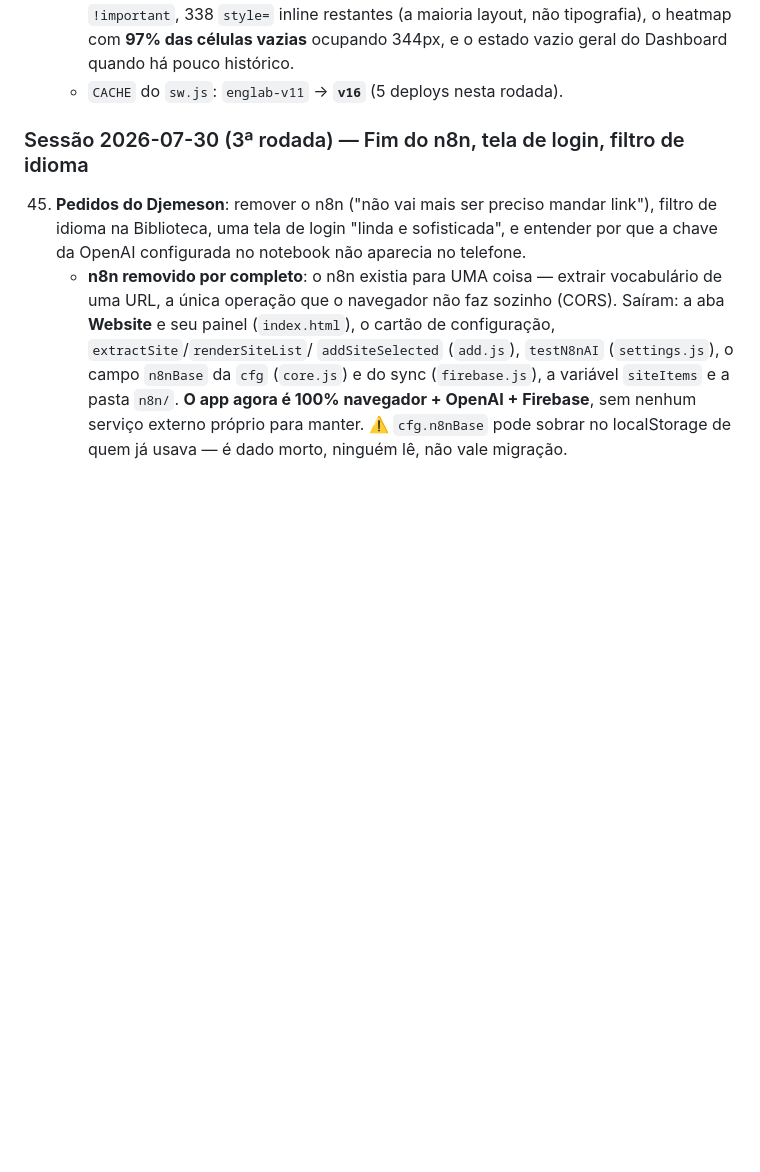
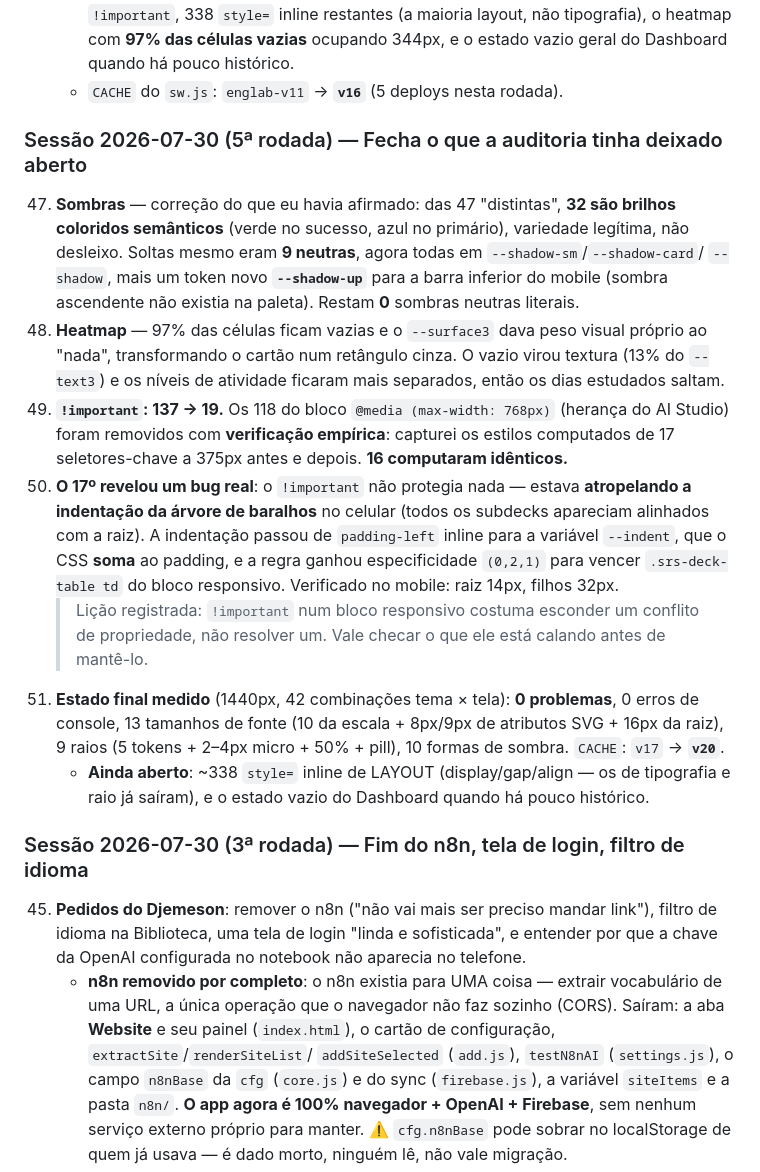
Before and after one commit to Djemeson/english-lab, a Markdown page: ESTADO-DO-PROJETO.md, the part around the change. Rendered like a GitHub page; blank space fills up the shorter version.

Commit message:
Registra as rodadas 5 e 6 da auditoria no ESTADO (itens 47-51)
Co-Authored-By: Claude Opus 5 <noreply@anthropic.com>

```diff
--- a/ESTADO-DO-PROJETO.md
+++ b/ESTADO-DO-PROJETO.md
@@ -302,6 +302,32 @@ maxInterval (36500), leechThreshold (50)
       o heatmap com **97% das células vazias** ocupando 344px, e o estado vazio geral do
       Dashboard quando há pouco histórico.
     - `CACHE` do `sw.js`: `englab-v11` → **`v16`** (5 deploys nesta rodada).
+
+### Sessão 2026-07-30 (5ª rodada) — Fecha o que a auditoria tinha deixado aberto
+47. **Sombras** — correção do que eu havia afirmado: das 47 "distintas", **32 são brilhos
+    coloridos semânticos** (verde no sucesso, azul no primário), variedade legítima, não
+    desleixo. Soltas mesmo eram **9 neutras**, agora todas em `--shadow-sm`/`--shadow-card`/
+    `--shadow`, mais um token novo **`--shadow-up`** para a barra inferior do mobile (sombra
+    ascendente não existia na paleta). Restam **0** sombras neutras literais.
+48. **Heatmap** — 97% das células ficam vazias e o `--surface3` dava peso visual próprio ao
+    "nada", transformando o cartão num retângulo cinza. O vazio virou textura (13% do
+    `--text3`) e os níveis de atividade ficaram mais separados, então os dias estudados saltam.
+49. **`!important`: 137 → 19.** Os 118 do bloco `@media (max-width: 768px)` (herança do AI
+    Studio) foram removidos com **verificação empírica**: capturei os estilos computados de 17
+    seletores-chave a 375px antes e depois. **16 computaram idênticos.**
+50. **O 17º revelou um bug real**: o `!important` não protegia nada — estava **atropelando a
+    indentação da árvore de baralhos** no celular (todos os subdecks apareciam alinhados com a
+    raiz). A indentação passou de `padding-left` inline para a variável `--indent`, que o CSS
+    **soma** ao padding, e a regra ganhou especificidade `(0,2,1)` para vencer
+    `.srs-deck-table td` do bloco responsivo. Verificado no mobile: raiz 14px, filhos 32px.
+    > Lição registrada: `!important` num bloco responsivo costuma esconder um conflito de
+    > propriedade, não resolver um. Vale checar o que ele está calando antes de mantê-lo.
+51. **Estado final medido** (1440px, 42 combinações tema × tela): **0 problemas**, 0 erros de
+    console, 13 tamanhos de fonte (10 da escala + 8px/9px de atributos SVG + 16px da raiz),
+    9 raios (5 tokens + 2–4px micro + 50% + pill), 10 formas de sombra.
+    `CACHE`: `v17` → **`v20`**.
+    - **Ainda aberto**: ~338 `style=` inline de LAYOUT (display/gap/align — os de tipografia e
+      raio já saíram), e o estado vazio do Dashboard quando há pouco histórico.
 
 
 
```
